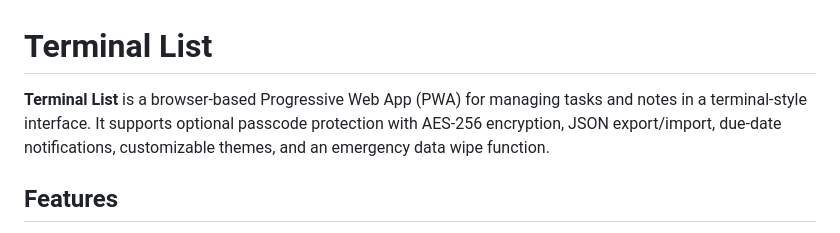
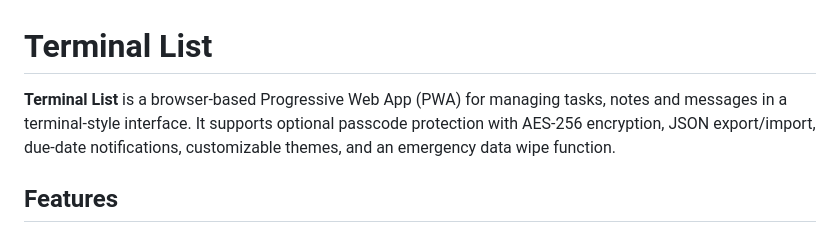
Before and after one commit to drs-az/Terminal, a Markdown page: README.md, the part around the change. Rendered like a GitHub page.

```diff
--- a/README.md
+++ b/README.md
@@ -1,6 +1,6 @@
 # Terminal List
 
-**Terminal List** is a browser-based Progressive Web App (PWA) for managing tasks and notes in a terminal-style interface.
+**Terminal List** is a browser-based Progressive Web App (PWA) for managing tasks, notes and messages in a terminal-style interface.
 It supports optional passcode protection with AES-256 encryption, JSON export/import, due-date notifications, customizable themes, and an emergency data wipe function.
 
 ## Features
```
